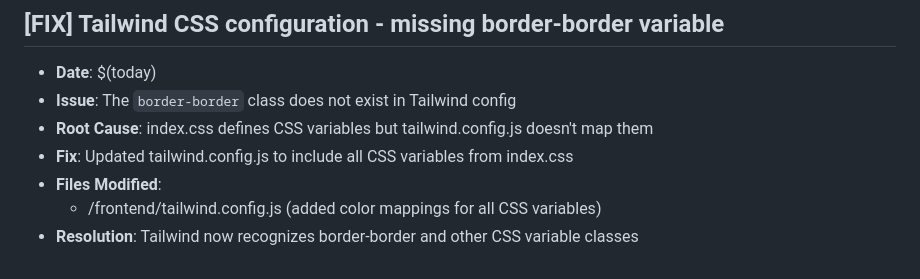
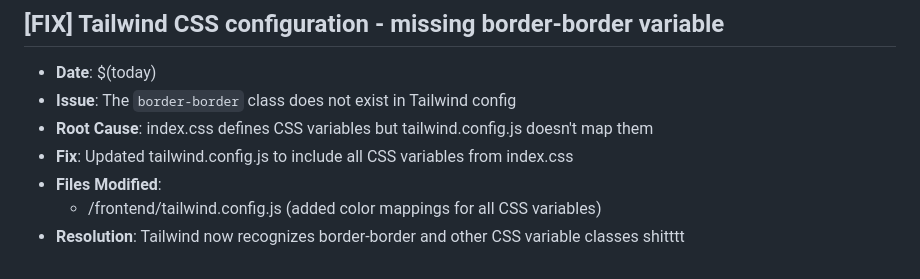
Before and after one commit to neovfx777/nestheaven, a Markdown page: ACTION_REPORT.md, the part around the change. Drawn GitHub-style.

Commit message:
clock out

```diff
--- a/ACTION_REPORT.md
+++ b/ACTION_REPORT.md
@@ -357,3 +357,4 @@ action23
 - **Files Modified**:
   - /frontend/tailwind.config.js (added color mappings for all CSS variables)
 - **Resolution**: Tailwind now recognizes border-border and other CSS variable classes
+    shitttt
```
